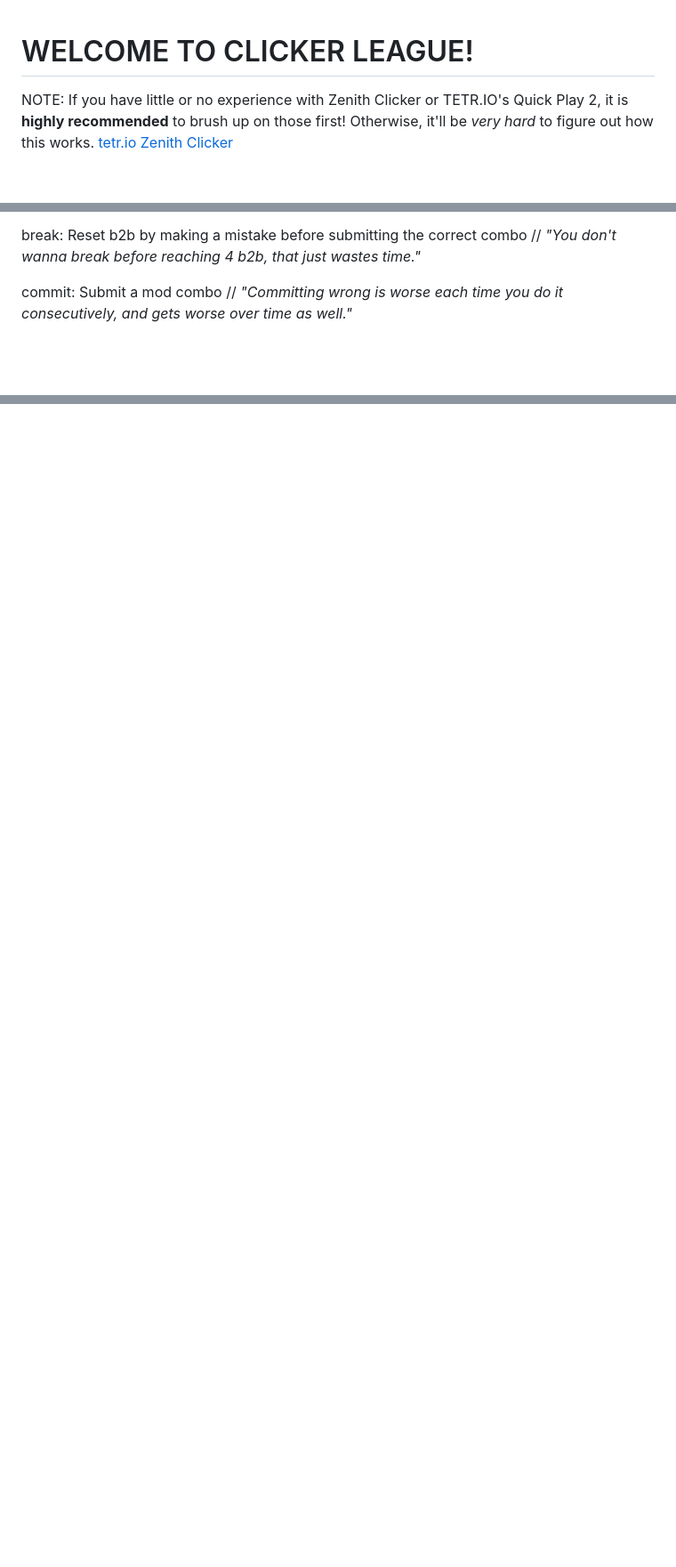
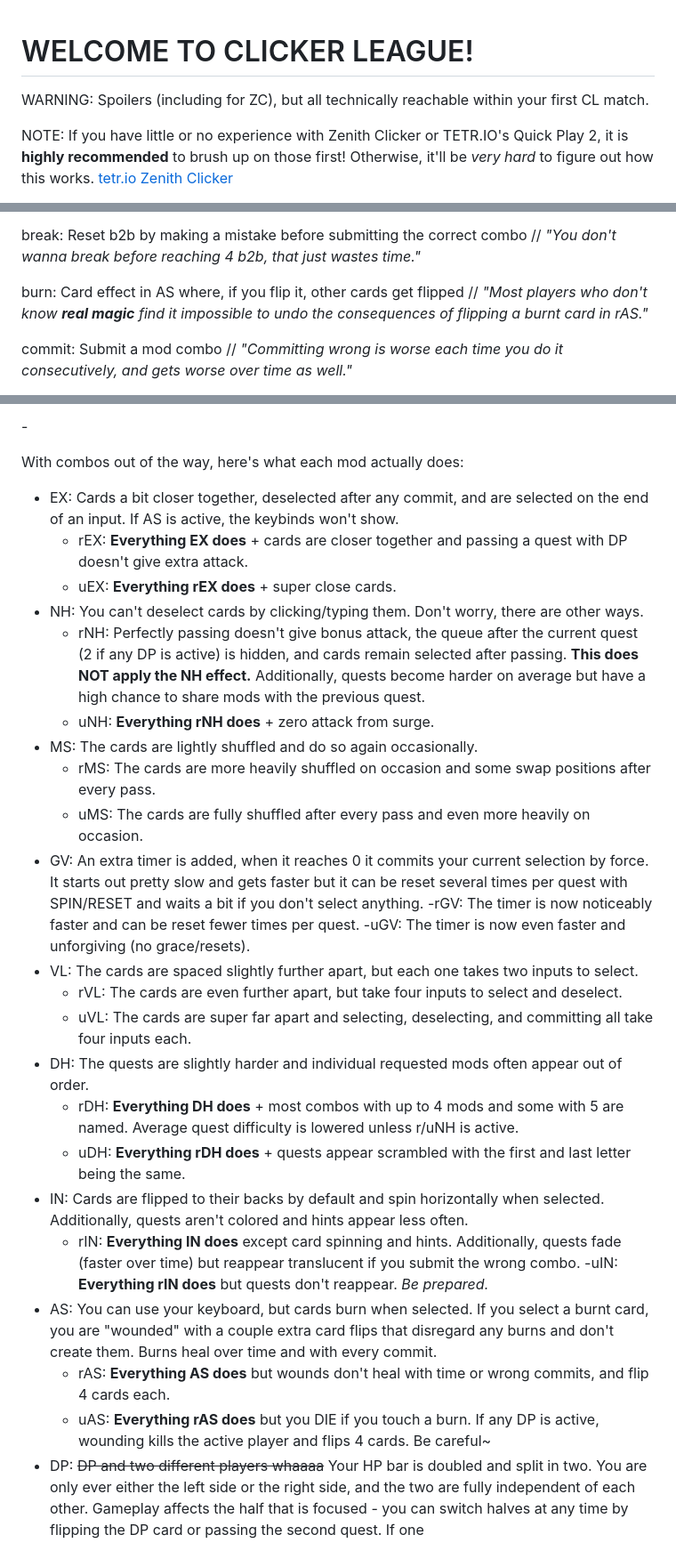
Before and after one commit to GameTilDead/ClickerLeague, a Markdown page: README.md, 3 parts joined by grey strips. Shown at 89% size. Rendered like a GitHub page; blank space fills up the shorter version.

Commit message:
Spoilers + more info

```diff
--- a/README.md
+++ b/README.md
@@ -1,4 +1,6 @@
 # WELCOME TO CLICKER LEAGUE!
+
+WARNING: Spoilers (including for ZC), but all technically reachable within your first CL match.
 
 NOTE: If you have little or no experience with Zenith Clicker or TETR.IO's Quick Play 2, it is **highly recommended** to brush up on those first! Otherwise, it'll be _very hard_ to figure out how this works.
 [tetr.io](https://tetr.io)
@@ -81,6 +87,10 @@ _"ZC implemented a max b2b after **someone** introduced an overpowered strategy
 break: Reset b2b by making a mistake before submitting the correct combo
 //
 _"You don't wanna break before reaching 4 b2b, that just wastes time."_
+
+burn: Card effect in AS where, if you flip it, other cards get flipped
+//
+_"Most players who don't know **real magic** find it impossible to undo the consequences of flipping a burnt card in rAS."_
 
 commit: Submit a mod combo
 //
@@ -164,0 +214,29 @@ The goal of the game is simple: select the correct cards to match the bottommost
+\-
+
+With combos out of the way, here's what each mod actually does:
+
++ EX: Cards a bit closer together, deselected after any commit, and are selected on the end of an input. If AS is active, the keybinds won't show.
+    - rEX: **Everything EX does** + cards are closer together and passing a quest with DP doesn't give extra attack.
+    - uEX: **Everything rEX does** + super close cards.
++ NH: You can't deselect cards by clicking/typing them. Don't worry, there are other ways.
+    - rNH: Perfectly passing doesn't give bonus attack, the queue after the current quest (2 if any DP is active) is hidden, and cards remain selected after passing. **This does NOT apply the NH effect.** Additionally, quests become harder on average but have a high chance to share mods with the previous quest.
+    - uNH: **Everything rNH does** + zero attack from surge.
++ MS: The cards are lightly shuffled and do so again occasionally.
+    - rMS: The cards are more heavily shuffled on occasion and some swap positions after every pass.
+    - uMS: The cards are fully shuffled after every pass and even more heavily on occasion.
++ GV: An extra timer is added, when it reaches 0 it commits your current selection by force. It starts out pretty slow and gets faster but it can be reset several times per quest with SPIN/RESET and waits a bit if you don't select anything.
+    -rGV: The timer is now noticeably faster and can be reset fewer times per quest.
+    -uGV: The timer is now even faster and unforgiving (no grace/resets).
++ VL: The cards are spaced slightly further apart, but each one takes two inputs to select.
+    - rVL: The cards are even further apart, but take four inputs to select and deselect.
+    - uVL: The cards are super far apart and selecting, deselecting, and committing all take four inputs each.
++ DH: The quests are slightly harder and individual requested mods often appear out of order.
+    + rDH: **Everything DH does** + most combos with up to 4 mods and some with 5 are named. Average quest difficulty is lowered unless r/uNH is active.
+    + uDH: **Everything rDH does** + quests appear scrambled with the first and last letter being the same.
++ IN: Cards are flipped to their backs by default and spin horizontally when selected. Additionally, quests aren't colored and hints appear less often.
+    - rIN: **Everything IN does** except card spinning and hints. Additionally, quests fade (faster over time) but reappear translucent if you submit the wrong combo.
+    -uIN: **Everything rIN does** but quests don't reappear. _Be prepared._
++ AS: You can use your keyboard, but cards burn when selected. If you select a burnt card, you are "wounded" with a couple extra card flips that disregard any burns and don't create them. Burns heal over time and with every commit.
+    - rAS: **Everything AS does** but wounds don't heal with time or wrong commits, and flip 4 cards each.
+    - uAS: **Everything rAS does** but you DIE if you touch a burn. If any DP is active, wounding kills the active player and flips 4 cards. Be careful~
++ DP: ~~DP and two different players whaaaa~~ Your HP bar is doubled and split in two. You are only ever either the left side or the right side, and the two are fully independent of each other. Gameplay affects the half that is focused - you can switch halves at any time by flipping the DP card or passing the second quest. If one
```
Also changed, not shown: other parts of README.md (+44 -1 lines).
